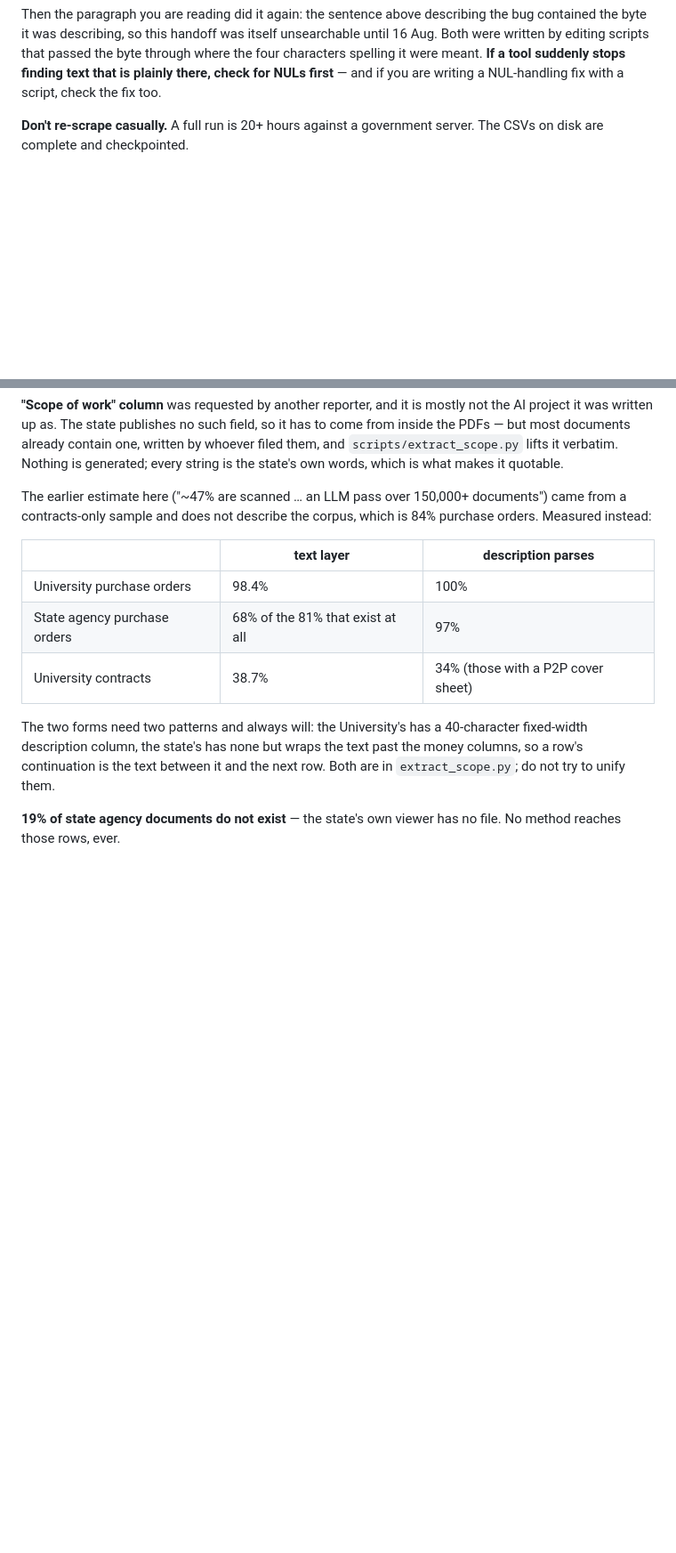
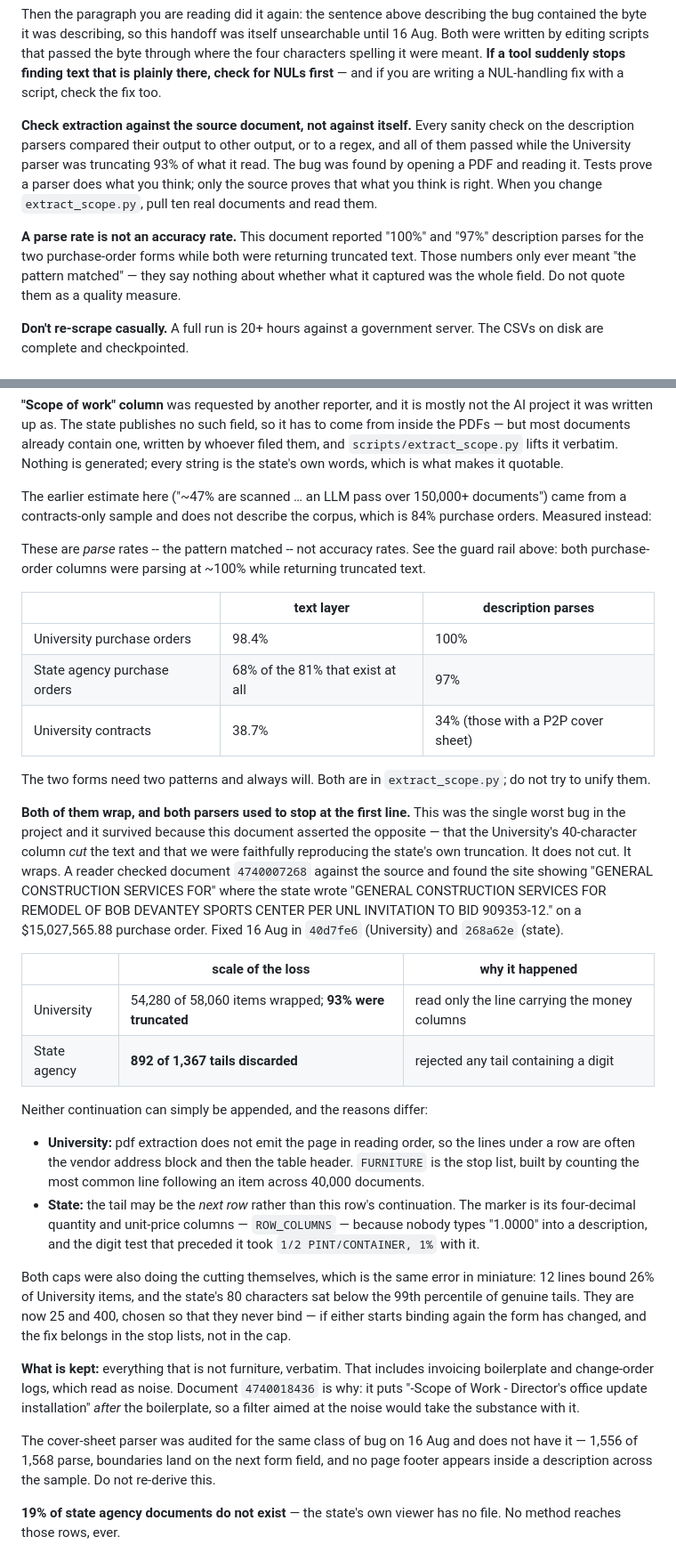
Before and after one commit to diepjustin/diepjustin.github.io, a Markdown page: ne-contracts/HANDOFF.md, 2 parts joined by grey strips. Shown at 89% size. GitHub-like rendering; blank space fills up the shorter version.

Commit message:
Correct the documents that let the truncation survive
HANDOFF said the University's 40-character column cut the description
and that we were faithfully reproducing the state's own truncation. That
was the reason nobody looked: the bug was written down as a feature. It
does not cut, it wraps, and both parsers were dropping the wrapped text.

Replaces the claim with what the two forms actually do, why neither
continuation can simply be appended (extraction order on one, next-row
detection on the other), the measured scale of each loss, and what is
deliberately kept -- boilerplate and change-order logs included, because
one document puts the real scope after the boilerplate.

Two guard rails, both earned:

  Check extraction against the source document, not against itself.
  Every check we had compared output to other output and all of them
  passed while 93% of items were truncated. A reader opened the PDF.

  A parse rate is not an accuracy rate. This file reported 100% and 97%
  parses for the two forms while both returned truncated text. The
  numbers only ever meant "the pattern matched".

README had no descriptions section at all -- the feature shipped
undocumented in the public-facing file. Adds one: where the text comes
from, that it is verbatim and never generated, that a blank means
unreadable rather than no scope, and that the truncation was caught by a
reader checking a document against its source rather than by us.

Co-Authored-By: Claude Opus 5 <noreply@anthropic.com>

```diff
--- a/ne-contracts/HANDOFF.md
+++ b/ne-contracts/HANDOFF.md
@@ -85,6 +85,20 @@ unsearchable until 16 Aug. Both were written by editing scripts that passed the
 byte through where the four characters spelling it were meant. **If a tool
 suddenly stops finding text that is plainly there, check for NULs first** — and
 if you are writing a NUL-handling fix with a script, check the fix too.
+
+**Check extraction against the source document, not against itself.** Every
+sanity check on the description parsers compared their output to other output,
+or to a regex, and all of them passed while the University parser was
+truncating 93% of what it read. The bug was found by opening a PDF and reading
+it. Tests prove a parser does what you think; only the source proves that what
+you think is right. When you change `extract_scope.py`, pull ten real documents
+and read them.
+
+**A parse rate is not an accuracy rate.** This document reported "100%" and
+"97%" description parses for the two purchase-order forms while both were
+returning truncated text. Those numbers only ever meant "the pattern matched" —
+they say nothing about whether what it captured was the whole field. Do not
+quote them as a quality measure.
 
 **Don't re-scrape casually.** A full run is 20+ hours against a government
 server. The CSVs on disk are complete and checkpointed.
@@ -301,16 +315,61 @@ The earlier estimate here ("~47% are scanned … an LLM pass over 150,000+
 documents") came from a contracts-only sample and does not describe the corpus,
 which is 84% purchase orders. Measured instead:
 
+These are *parse* rates -- the pattern matched -- not accuracy rates. See the
+guard rail above: both purchase-order columns were parsing at ~100% while
+returning truncated text.
+
 | | text layer | description parses |
 |---|---|---|
 | University purchase orders | 98.4% | 100% |
 | State agency purchase orders | 68% of the 81% that exist at all | 97% |
 | University contracts | 38.7% | 34% (those with a P2P cover sheet) |
 
-The two forms need two patterns and always will: the University's has a
-40-character fixed-width description column, the state's has none but wraps the
-text past the money columns, so a row's continuation is the text between it and
-the next row. Both are in `extract_scope.py`; do not try to unify them.
+The two forms need two patterns and always will. Both are in
+`extract_scope.py`; do not try to unify them.
+
+**Both of them wrap, and both parsers used to stop at the first line.** This
+was the single worst bug in the project and it survived because this document
+asserted the opposite — that the University's 40-character column *cut* the
+text and that we were faithfully reproducing the state's own truncation. It
+does not cut. It wraps. A reader checked document `4740007268` against the
+source and found the site showing "GENERAL CONSTRUCTION SERVICES FOR" where the
+state wrote "GENERAL CONSTRUCTION SERVICES FOR REMODEL OF BOB DEVANTEY SPORTS
+CENTER PER UNL INVITATION TO BID 909353-12." on a $15,027,565.88 purchase
+order. Fixed 16 Aug in `40d7fe6` (University) and `268a62e` (state).
+
+| | scale of the loss | why it happened |
+|---|---|---|
+| University | 54,280 of 58,060 items wrapped; **93% were truncated** | read only the line carrying the money columns |
+| State agency | **892 of 1,367 tails discarded** | rejected any tail containing a digit |
+
+Neither continuation can simply be appended, and the reasons differ:
+
+- **University:** pdf extraction does not emit the page in reading order, so
+  the lines under a row are often the vendor address block and then the table
+  header. `FURNITURE` is the stop list, built by counting the most common line
+  following an item across 40,000 documents.
+- **State:** the tail may be the *next row* rather than this row's
+  continuation. The marker is its four-decimal quantity and unit-price columns
+  — `ROW_COLUMNS` — because nobody types "1.0000" into a description, and the
+  digit test that preceded it took `1/2 PINT/CONTAINER, 1%` with it.
+
+Both caps were also doing the cutting themselves, which is the same error in
+miniature: 12 lines bound 26% of University items, and the state's 80
+characters sat below the 99th percentile of genuine tails. They are now 25 and
+400, chosen so that they never bind — if either starts binding again the form
+has changed, and the fix belongs in the stop lists, not in the cap.
+
+**What is kept:** everything that is not furniture, verbatim. That includes
+invoicing boilerplate and change-order logs, which read as noise. Document
+`4740018436` is why: it puts "-Scope of Work - Director's office update
+installation" *after* the boilerplate, so a filter aimed at the noise would
+take the substance with it.
+
+The cover-sheet parser was audited for the same class of bug on 16 Aug and does
+not have it — 1,556 of 1,568 parse, boundaries land on the next form field, and
+no page footer appears inside a description across the sample. Do not re-derive
+this.
 
 **19% of state agency documents do not exist** — the state's own viewer has no
 file. No method reaches those rows, ever.
```
Also changed, not shown: ne-contracts/README.md (+37 -0 lines).
